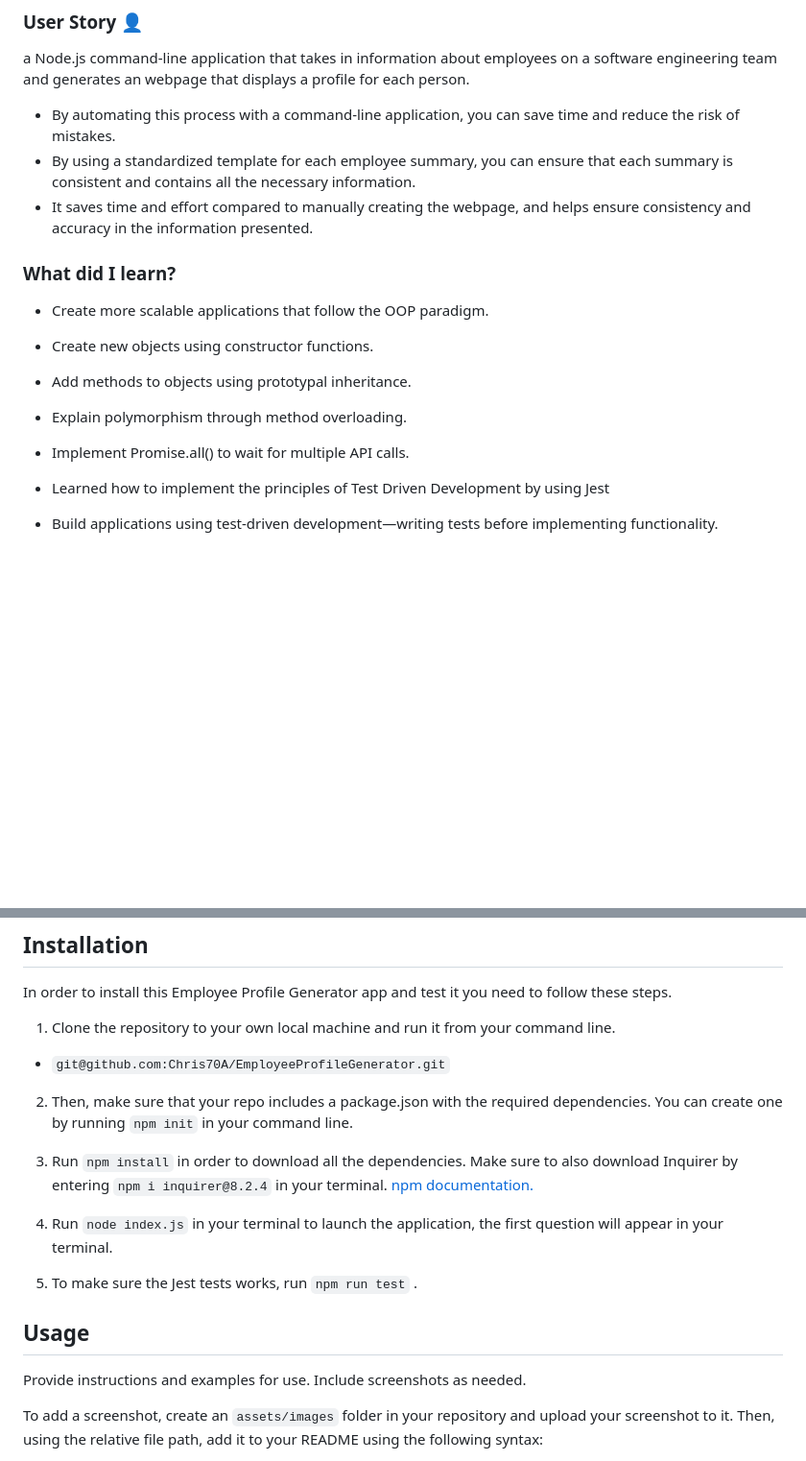
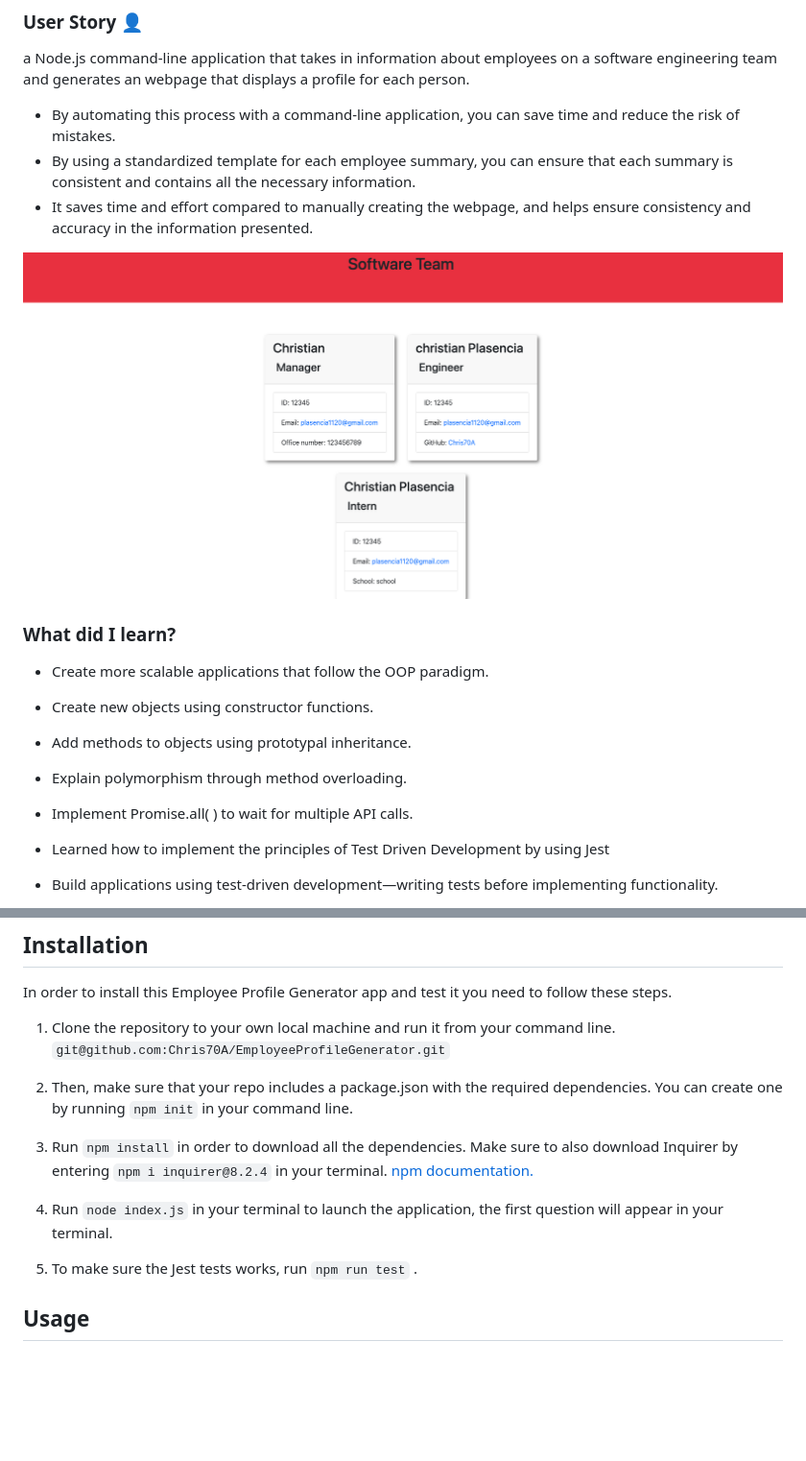
Before and after one commit to Chris70A/EmployeeProfileGenerator, a Markdown page: README.md, 2 parts joined by grey strips. Shown: that part at 96% size. GitHub-like rendering; blank space fills up the shorter version.

Commit message:
fixed Issue with readME

````diff
--- a/README.md
+++ b/README.md
@@ -7,6 +7,8 @@ a Node.js command-line application that takes in information about employees on
 -  By automating this process with a command-line application, you can save time and reduce the risk of mistakes.
 - By using a standardized template for each employee summary, you can ensure that each summary is consistent and contains all the necessary information.
 - It saves time and effort compared to manually creating the webpage, and helps ensure consistency and accuracy in the information presented.
+
+![Profile Example](./assets/HTMLExample.png)
 
 ### What did I learn?
 
@@ -18,7 +20,7 @@ a Node.js command-line application that takes in information about employees on
 
 - Explain polymorphism through method overloading.
 
-- Implement Promise.all() to wait for multiple API calls.
+- Implement Promise.all( ) to wait for multiple API calls.
 
 - Learned how to implement the principles of Test Driven Development by using Jest
 
@@ -47,7 +49,7 @@ a Node.js command-line application that takes in information about employees on
 In order to install this Employee Profile Generator app and test it you need to follow these steps.
 
 1. Clone the repository to your own local machine and run it from your command line.
- - `git@github.com:Chris70A/EmployeeProfileGenerator.git`
+ `git@github.com:Chris70A/EmployeeProfileGenerator.git`
 
 2. Then, make sure that your repo includes a package.json with the required dependencies. You can create one by running ```npm init``` in your command line.
 
@@ -63,7 +65,5 @@ In order to install this Employee Profile Generator app and test it you need to
 
 ## Usage
 
-Provide instructions and examples for use. Include screenshots as needed.
 
-To add a screenshot, create an `assets/images` folder in your repository and upload your screenshot to it. Then, using the relative file path, add it to your README using the following syntax:
 
````
Also changed, not shown: other parts of README.md (+3 -1 lines).
